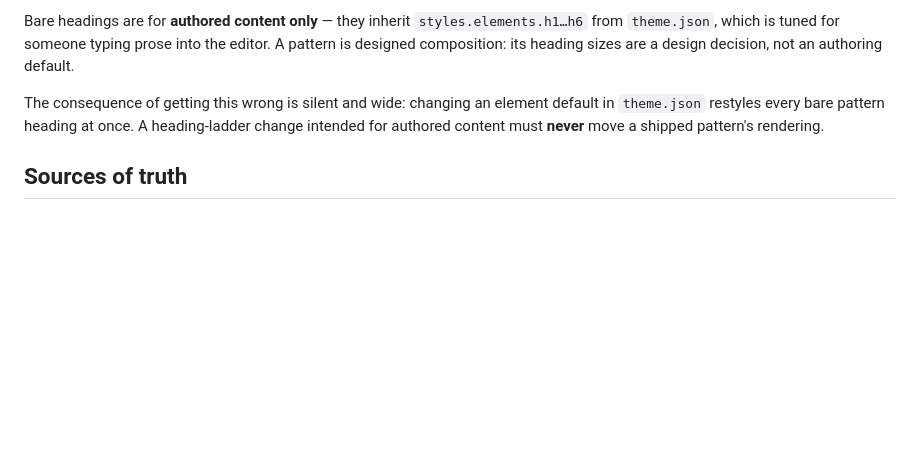
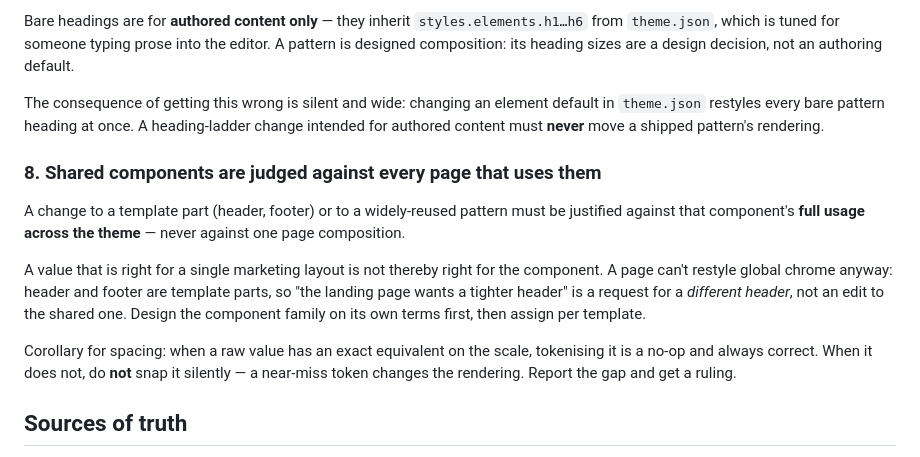
Before and after one commit to origin-blocks/origin-canvas, a Markdown page: CLAUDE.md, the part around the change. Rendered like a GitHub page; blank space fills up the shorter version.

Commit message:
Require shared components to be justified against all their usages Adds the rule this spacing pass turned up: a header, footer, or widely-reused pattern is judged against every page that uses it, never against one composition. A page cannot restyle global chrome in the first place - wanting a tighter header on one layout is a request for a different header, not an edit to the shared one. Also records the tokenizing rule that came out of the same pass: swapping a raw value for a preset is only a no-op when the preset matches exactly. A near-miss token silently changes what renders, so those get reported rather than snapped.

```diff
--- a/CLAUDE.md
+++ b/CLAUDE.md
@@ -105,6 +105,19 @@ The consequence of getting this wrong is silent and wide: changing an element de
 `theme.json` restyles every bare pattern heading at once. A heading-ladder change intended
 for authored content must **never** move a shipped pattern's rendering.
 
+### 8. Shared components are judged against every page that uses them
+A change to a template part (header, footer) or to a widely-reused pattern must be justified
+against that component's **full usage across the theme** — never against one page composition.
+
+A value that is right for a single marketing layout is not thereby right for the component.
+A page can't restyle global chrome anyway: header and footer are template parts, so "the
+landing page wants a tighter header" is a request for a *different header*, not an edit to the
+shared one. Design the component family on its own terms first, then assign per template.
+
+Corollary for spacing: when a raw value has an exact equivalent on the scale, tokenising it is
+a no-op and always correct. When it does not, do **not** snap it silently — a near-miss token
+changes the rendering. Report the gap and get a ruling.
+
 ## Sources of truth
 Pattern taxonomy & batch plan: `origin-business-plan/theme/master-pattern-library.md`.
 Metadata / roles / AI-facing tags: `origin-business-plan/plans/patterns-strategy.md`.
```
